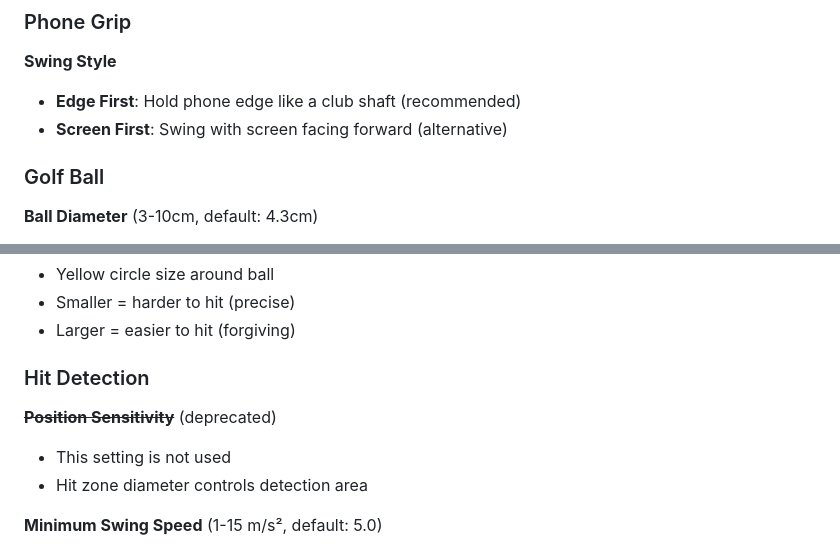
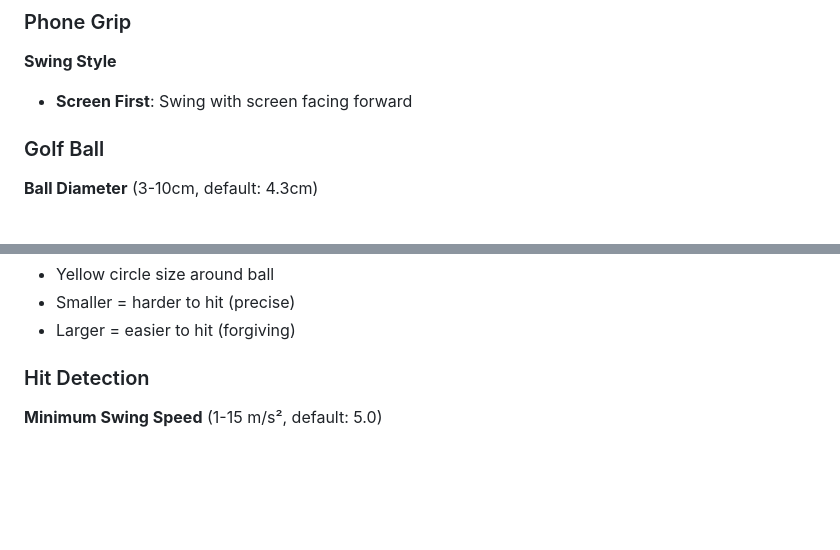
Before and after one commit to ricardodeazambuja/airgolf, a Markdown page: README.md, 2 parts joined by grey strips. Rendered like a GitHub page; blank space fills up the shorter version.

Commit message:
Updated instructions

```diff
--- a/README.md
+++ b/README.md
@@ -52,8 +52,7 @@ Turn your phone into a golf club. Uses IMU sensors to track swing motion and sim
 ### Phone Grip
 
 **Swing Style**
-- **Edge First**: Hold phone edge like a club shaft (recommended)
-- **Screen First**: Swing with screen facing forward (alternative)
+- **Screen First**: Swing with screen facing forward
 
 ### Golf Ball
 
@@ -71,10 +70,6 @@ Turn your phone into a golf club. Uses IMU sensors to track swing motion and sim
 - Larger = easier to hit (forgiving)
 
 ### Hit Detection
-
-**~~Position Sensitivity~~** (deprecated)
-- This setting is not used
-- Hit zone diameter controls detection area
 
 **Minimum Swing Speed** (1-15 m/s², default: 5.0)
 - Acceleration threshold to register hit
```
